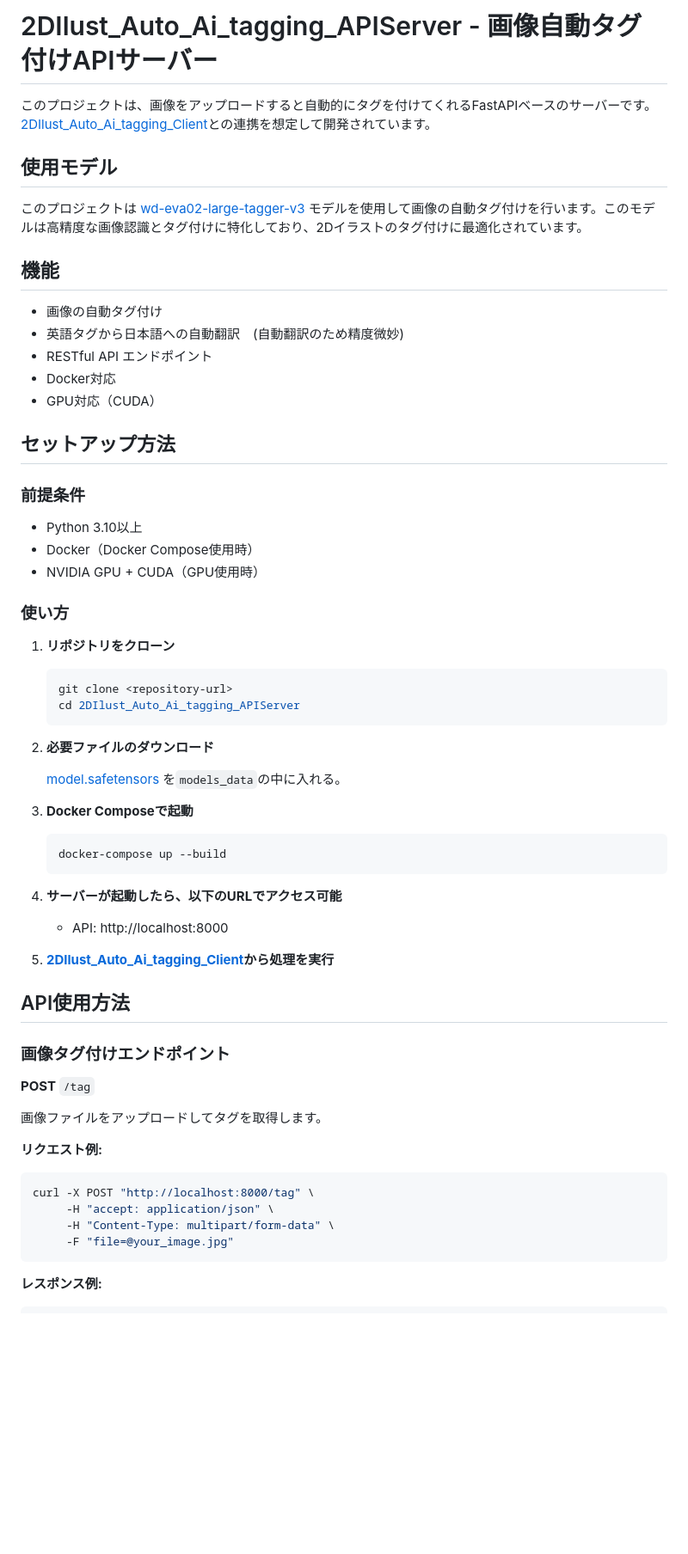
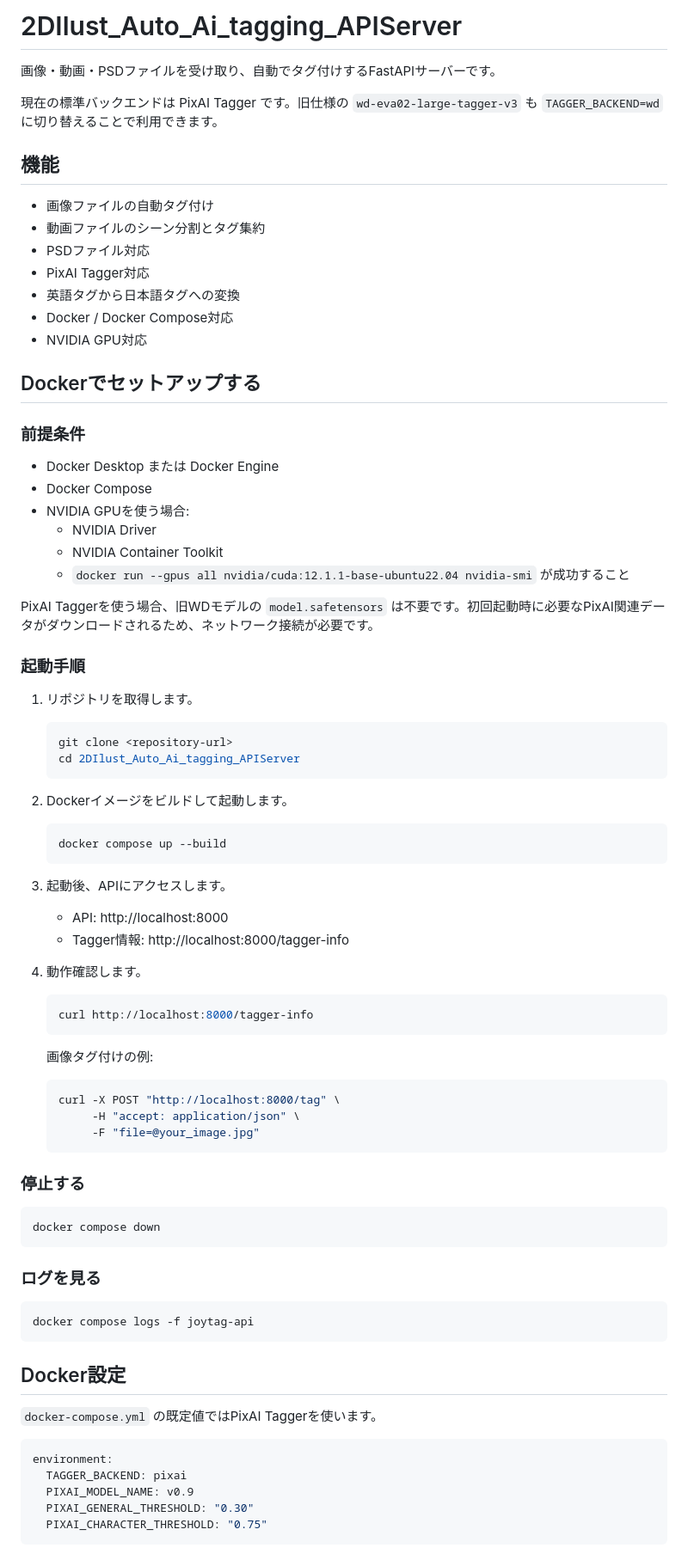
Before and after one commit to sabiaka/2DIlust_Auto_Ai_tagging_APIServer, a Markdown page: README.md, the part around one of its changes. Shown at 86% size. Rendered like a GitHub page; blank space fills up the shorter version.

````diff
--- a/README.md
+++ b/README.md
@@ -1,66 +1,87 @@
-# 2DIlust_Auto_Ai_tagging_APIServer - 画像自動タグ付けAPIサーバー
+# 2DIlust_Auto_Ai_tagging_APIServer
 
-このプロジェクトは、画像をアップロードすると自動的にタグを付けてくれるFastAPIベースのサーバーです。
-[2DIlust_Auto_Ai_tagging_Client](https://github.com/sabiaka/2DIlust_Auto_Ai_tagging_Client)との連携を想定して開発されています。
+画像・動画・PSDファイルを受け取り、自動でタグ付けするFastAPIサーバーです。
 
-## 使用モデル
-
-このプロジェクトは [wd-eva02-large-tagger-v3](https://huggingface.co/SmilingWolf/wd-eva02-large-tagger-v3/tree/main) モデルを使用して画像の自動タグ付けを行います。このモデルは高精度な画像認識とタグ付けに特化しており、2Dイラストのタグ付けに最適化されています。
+現在の標準バックエンドは PixAI Tagger です。旧仕様の `wd-eva02-large-tagger-v3` も `TAGGER_BACKEND=wd` に切り替えることで利用できます。
 
 ## 機能
 
-- 画像の自動タグ付け
-- 英語タグから日本語への自動翻訳　(自動翻訳のため精度微妙)
-- RESTful API エンドポイント
-- Docker対応
-- GPU対応（CUDA）
+- 画像ファイルの自動タグ付け
+- 動画ファイルのシーン分割とタグ集約
+- PSDファイル対応
+- PixAI Tagger対応
+- 英語タグから日本語タグへの変換
+- Docker / Docker Compose対応
+- NVIDIA GPU対応
 
-## セットアップ方法
+## Dockerでセットアップする
 
 ### 前提条件
 
-- Python 3.10以上
-- Docker（Docker Compose使用時）
-- NVIDIA GPU + CUDA（GPU使用時）
+- Docker Desktop または Docker Engine
+- Docker Compose
+- NVIDIA GPUを使う場合:
+  - NVIDIA Driver
+  - NVIDIA Container Toolkit
+  - `docker run --gpus all nvidia/cuda:12.1.1-base-ubuntu22.04 nvidia-smi` が成功すること
 
-### 使い方
+PixAI Taggerを使う場合、旧WDモデルの `model.safetensors` は不要です。初回起動時に必要なPixAI関連データがダウンロードされるため、ネットワーク接続が必要です。
 
-1. **リポジトリをクローン**
+### 起動手順
+
+1. リポジトリを取得します。
+
    ```bash
    git clone <repository-url>
    cd 2DIlust_Auto_Ai_tagging_APIServer
    ```
 
-2. **必要ファイルのダウンロード**
+2. Dockerイメージをビルドして起動します。
 
-   [model.safetensors](https://huggingface.co/SmilingWolf/wd-eva02-large-tagger-v3/resolve/main/model.safetensors?download=true) を`models_data`の中に入れる。
-
-2. **Docker Composeで起動**
    ```bash
-   docker-compose up --build
+   docker compose up --build
    ```
 
-3. **サーバーが起動したら、以下のURLでアクセス可能**
+3. 起動後、APIにアクセスします。
+
    - API: http://localhost:8000
+   - Tagger情報: http://localhost:8000/tagger-info
 
-4. **[2DIlust_Auto_Ai_tagging_Client](https://github.com/sabiaka/2DIlust_Auto_Ai_tagging_Client)から処理を実行**
+4. 動作確認します。
 
+   ```bash
+   curl http://localhost:8000/tagger-info
+   ```
 
+   画像タグ付けの例:
 
-## API使用方法
+   ```bash
+   curl -X POST "http://localhost:8000/tag" \
+        -H "accept: application/json" \
+        -F "file=@your_image.jpg"
+   ```
 
-### 画像タグ付けエンドポイント
+### 停止する
 
-**POST** `/tag`
-
-画像ファイルをアップロードしてタグを取得します。
-
-**リクエスト例:**
 ```bash
-curl -X POST "http://localhost:8000/tag" \
-     -H "accept: application/json" \
-     -H "Content-Type: multipart/form-data" \
-     -F "file=@your_image.jpg"
+docker compose down
 ```
 
-**レスポンス例:**
+### ログを見る
+
+```bash
+docker compose logs -f joytag-api
+```
+
+## Docker設定
+
+`docker-compose.yml` の既定値ではPixAI Taggerを使います。
+
+```yaml
+environment:
+  TAGGER_BACKEND: pixai
+  PIXAI_MODEL_NAME: v0.9
+  PIXAI_GENERAL_THRESHOLD: "0.30"
+  PIXAI_CHARACTER_THRESHOLD: "0.75"
+```
+
````
Also changed, not shown: other parts of README.md (+64 -21 lines).
